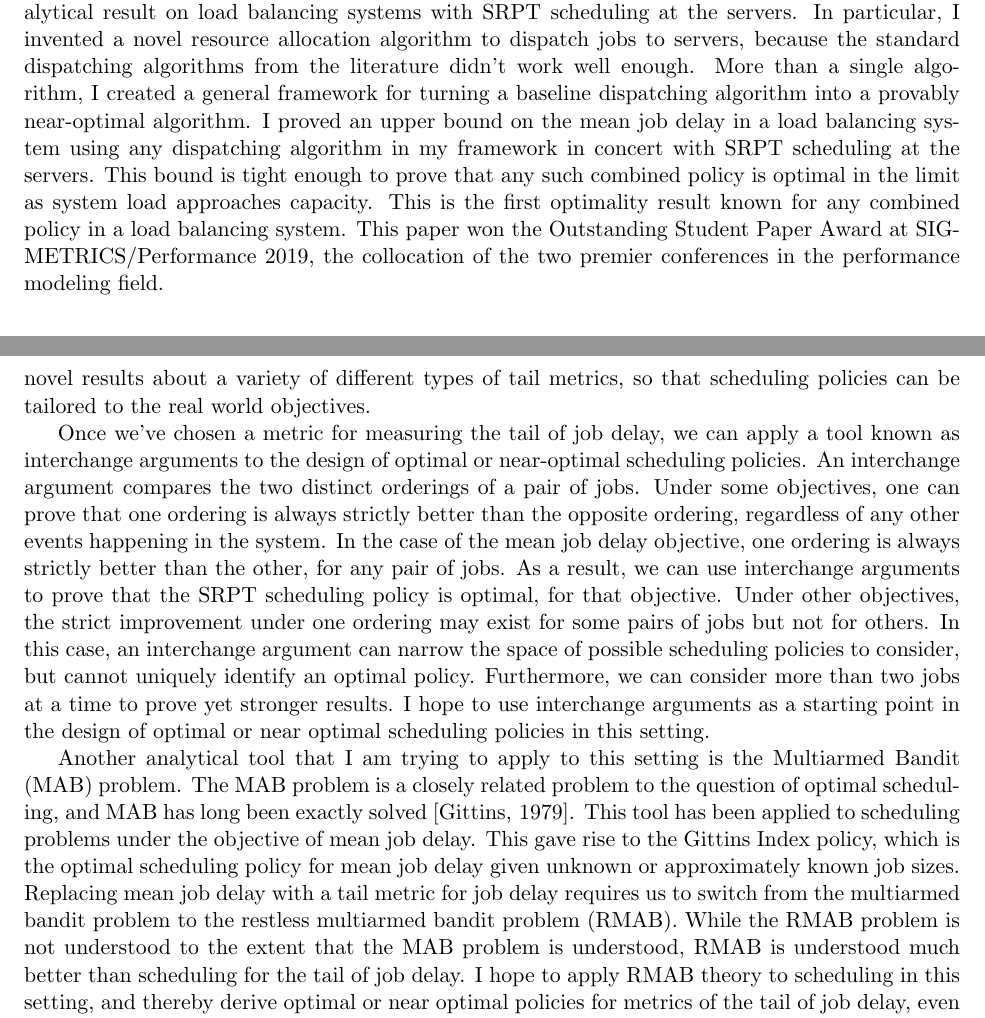
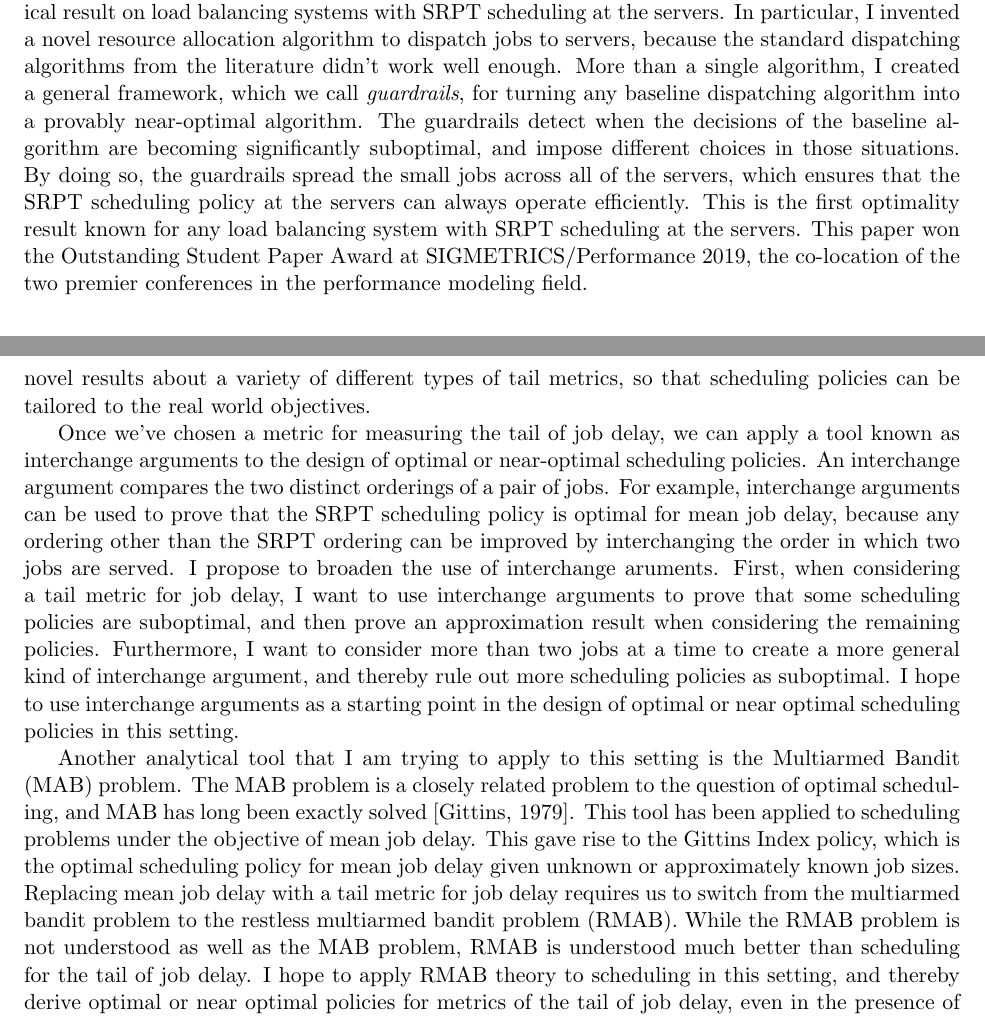
Before and after one commit to isaacg1/thesis-proposal, a LaTeX thesis (thesis.tex): two parts of pages 3 and 4 of 5, joined at a grey line, cut so that both start at the same text. Compiled offline with pdfLaTeX.

Commit message:
More edits

```diff
--- a/thesis.tex
+++ b/thesis.tex
@@ -158,18 +158,20 @@ to push towards my goal of optimal scheduling in multiserver systems.
 In my paper in SIGMETRICS/Performance 2019 \cite{Grosof:2019:LBG:3341617.3326157},
 I proved the first analytical result on load balancing systems with SRPT scheduling at the servers.
 In particular, I invented a novel resource allocation algorithm to dispatch jobs to servers,
-because the standard dispatching algorithms from the literature didn’t work well enough.
+because the standard dispatching algorithms from the literature didn't work well enough.
 More than a single algorithm,
-I created a general framework for turning a baseline dispatching algorithm
+I created a general framework, which we call \textit{guardrails},
+for turning any baseline dispatching algorithm
 into a provably near-optimal algorithm.
-I proved an upper bound on the mean job delay
-in a load balancing system using any dispatching algorithm in my framework
-in concert with SRPT scheduling at the servers.
-This bound is tight enough to prove that any such combined policy
-is optimal in the limit as system load approaches capacity.
-This is the first optimality result known for any combined policy in a load balancing system.
+The guardrails detect when the decisions of the baseline algorithm
+are becoming significantly suboptimal,
+and impose different choices in those situations.
+By doing so, the guardrails spread the small jobs across all of the servers,
+which ensures that the SRPT scheduling policy at the servers can always operate efficiently.
+This is the first optimality result known for any load balancing system
+with SRPT scheduling at the servers.
 This paper won the Outstanding Student Paper Award at SIGMETRICS/Performance 2019,
-the collocation of the two premier conferences in the performance modeling field.
+the co-location of the two premier conferences in the performance modeling field.
 
 \section{Future: Tail of Job Delay}
 Next, I plan to attack the area of the tail of job delay.
@@ -212,24 +214,21 @@ and each incentivizes different policy choices.
 Ideally, I want to prove novel results about a variety of different types of tail metrics,
 so that scheduling policies can be tailored to the real world objectives.
 
-Once we’ve chosen a metric for measuring the tail of job delay,
+Once we've chosen a metric for measuring the tail of job delay,
 we can apply a tool known as interchange arguments
 to the design of optimal or near-optimal scheduling policies.
 An interchange argument compares the two distinct orderings of a pair of jobs.
-Under some objectives,
-one can prove that one ordering is always strictly better than the opposite ordering,
-regardless of any other events happening in the system.
-In the case of the mean job delay objective,
-one ordering is always strictly better than the other,
-for any pair of jobs.
-As a result, we can use interchange arguments to prove that the SRPT scheduling policy is optimal,
-for that objective.
-Under other objectives,
-the strict improvement under one ordering may exist for some pairs of jobs but not for others.
-In this case, an interchange argument can narrow
-the space of possible scheduling policies to consider,
-but cannot uniquely identify an optimal policy.
-Furthermore, we can consider more than two jobs at a time to prove yet stronger results.
+For example, interchange arguments can be used to prove that the SRPT scheduling policy
+is optimal for mean job delay,
+because any ordering other than the SRPT ordering can be improved by interchanging
+the order in which two jobs are served.
+I propose to broaden the use of interchange aruments.
+First, when considering a tail metric for job delay,
+I want to use interchange arguments to prove that some scheduling policies are suboptimal,
+and then prove an approximation result when considering the remaining policies.
+Furthermore, I want to consider more than two jobs at a time
+to create a more general kind of interchange argument,
+and thereby rule out more scheduling policies as suboptimal.
 I hope to use interchange arguments as a starting point in the design of
 optimal or near optimal scheduling policies in this setting.
 
@@ -244,7 +243,7 @@ given unknown or approximately known job sizes.
 Replacing mean job delay with a tail metric for job delay
 requires us to switch from the multiarmed bandit problem
 to the restless multiarmed bandit problem (RMAB).
-While the RMAB problem is not understood to the extent that the MAB problem is understood,
+While the RMAB problem is not understood as well as the MAB problem,
 RMAB is understood much better than scheduling for the tail of job delay.
 I hope to apply RMAB theory to scheduling in this setting,
 and thereby derive optimal or near optimal policies for metrics of the tail of job delay,
```
Also changed, not shown: thesis.bib (+2 -2 lines), thesis.tex (14 more changed lines).
